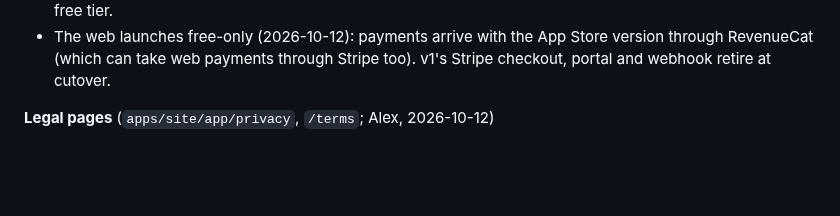
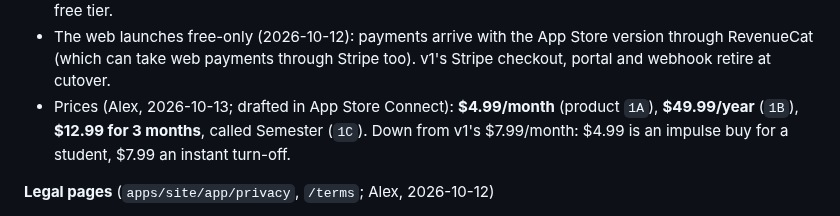
Before and after one commit to alexja2008-creator/Procrasti-nation, a Markdown page: DECISIONS.md, the part around the change. GitHub-like rendering; blank space fills up the shorter version.

Commit message:
docs: subscription prices and product ids (Alex)
Co-Authored-By: Claude Opus 5.5 <noreply@anthropic.com>

```diff
--- a/DECISIONS.md
+++ b/DECISIONS.md
@@ -71,6 +71,7 @@ More detail: `CLAUDE.md` (layout, data model, patterns), `PN2-HANDOFF.md` (state
 - "I'm stuck" is free for everyone (20 a day), because Start Mode is what keeps people.
 - Planned, not built yet: a required 7-day trial with the payment method taken up front; cancelling keeps the free tier.
 - The web launches free-only (2026-10-12): payments arrive with the App Store version through RevenueCat (which can take web payments through Stripe too). v1's Stripe checkout, portal and webhook retire at cutover.
+- Prices (Alex, 2026-10-13; drafted in App Store Connect): **$4.99/month** (product `1A`), **$49.99/year** (`1B`), **$12.99 for 3 months**, called Semester (`1C`). Down from v1's $7.99/month: $4.99 is an impulse buy for a student, $7.99 an instant turn-off.
 
 **Legal pages** (`apps/site/app/privacy`, `/terms`; Alex, 2026-10-12)
 - Run by Alex Anderson, New York City; contact procrasti.nation.marketing@gmail.com; 13 and older; New York State law; effective at launch (October 16, 2026; moved up from October 25 by Alex on 2026-10-13).
```
Also changed, not shown: PN2-CONVERSION-PLAN.md (+1 -1 lines).
